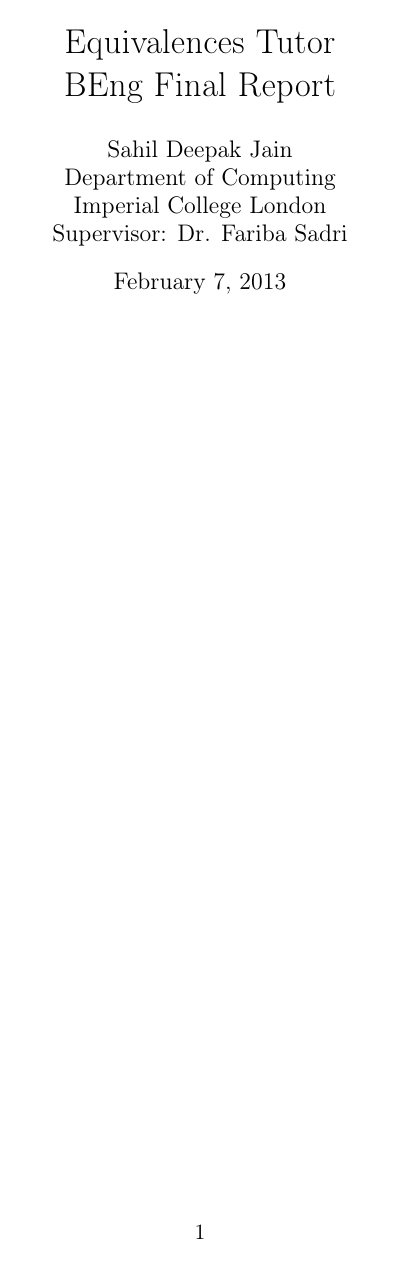
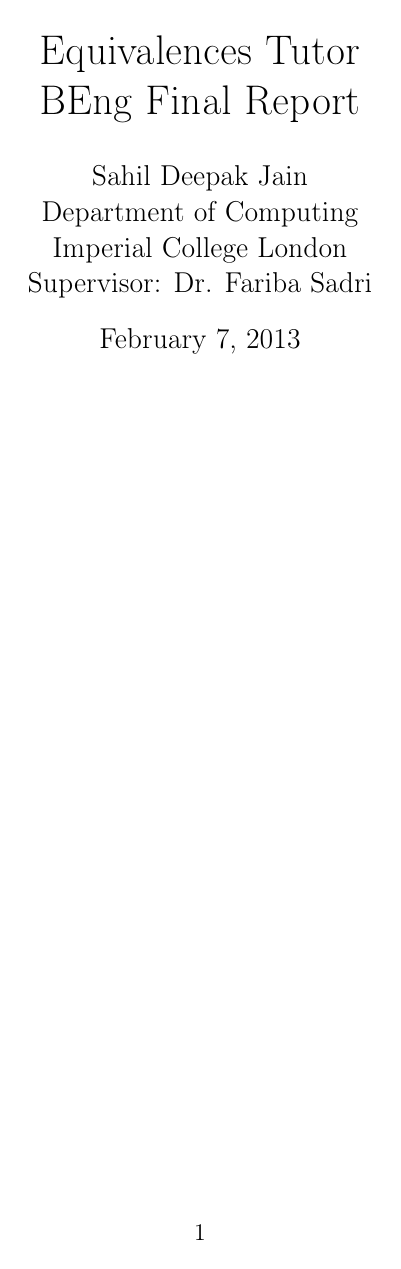
Before and after one commit to sahildjain/Equivalences-Tutor, a LaTeX paper (Report/report.tex): page 1 of 13. Compiled offline with pdfLaTeX.

Commit message:
Update Report/report.tex

```diff
--- a/Report/report.tex
+++ b/Report/report.tex
@@ -1,4 +1,4 @@
-\documentclass[11pt]{article}
+\documentclass[12pt]{article}
 \usepackage{a4, fullpage}
 \usepackage{bibtopic}
 \usepackage{float}
```
Also changed, not shown: Report/report.tex (14 more changed lines).
